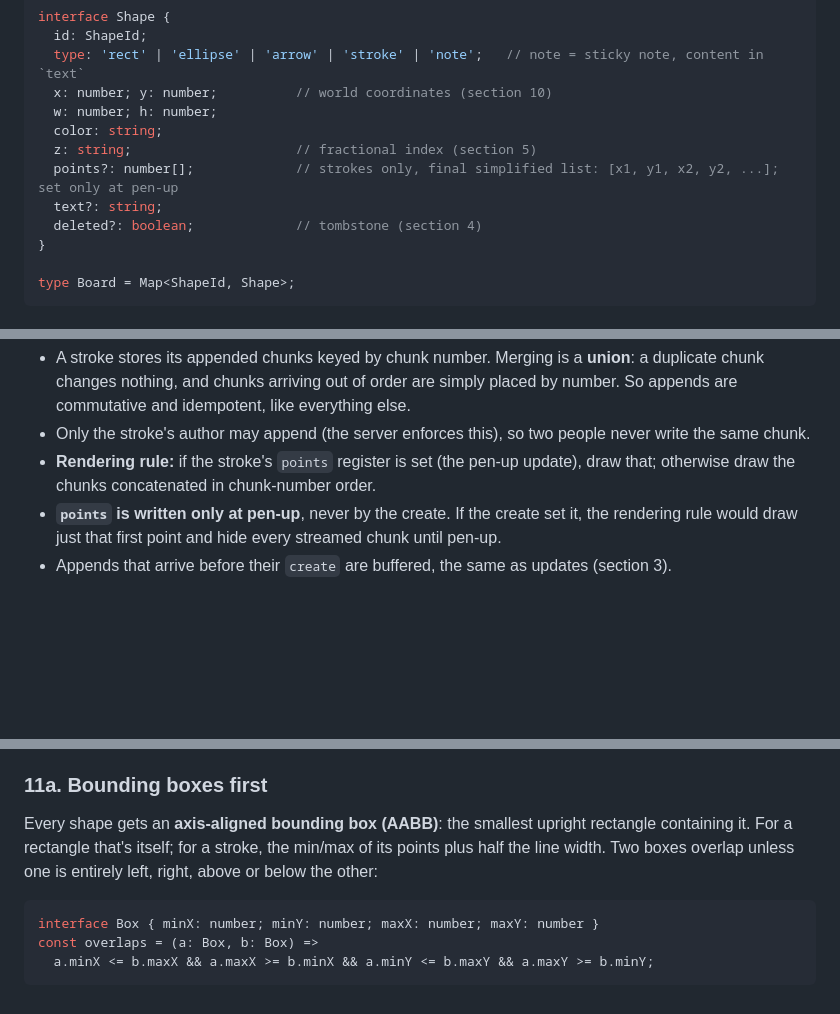
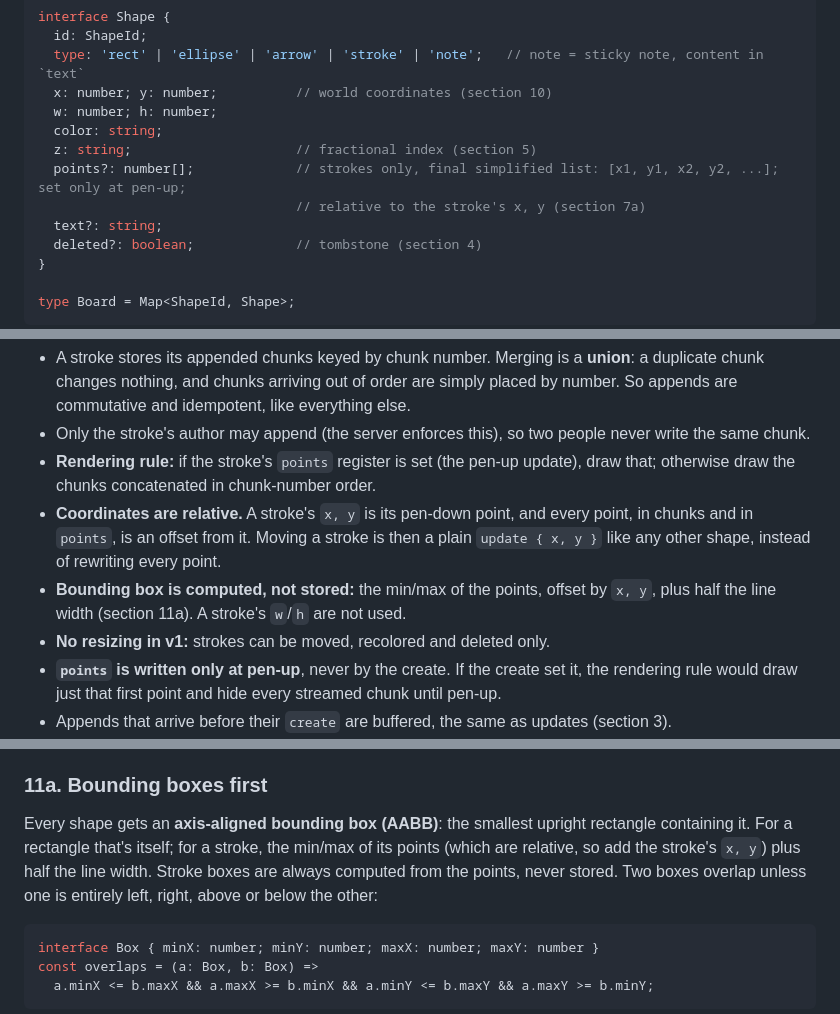
Before and after one commit to Octovia7/collab-whiteboard, a Markdown page: docs/algorithms.md, 3 parts joined by grey strips. GitHub-like rendering; blank space fills up the shorter version.

````diff
--- a/docs/algorithms.md
+++ b/docs/algorithms.md
@@ -39,7 +39,8 @@ interface Shape {
   w: number; h: number;
   color: string;
   z: string;                     // fractional index (section 5)
-  points?: number[];             // strokes only, final simplified list: [x1, y1, x2, y2, ...]; set only at pen-up
+  points?: number[];             // strokes only, final simplified list: [x1, y1, x2, y2, ...]; set only at pen-up;
+                                 // relative to the stroke's x, y (section 7a)
   text?: string;
   deleted?: boolean;             // tombstone (section 4)
 }
@@ -326,6 +327,9 @@ The browser fires `pointermove` about 60–120 times a second. Sending each poin
 - A stroke stores its appended chunks keyed by chunk number. Merging is a **union**: a duplicate chunk changes nothing, and chunks arriving out of order are simply placed by number. So appends are commutative and idempotent, like everything else.
 - Only the stroke's author may append (the server enforces this), so two people never write the same chunk.
 - **Rendering rule:** if the stroke's `points` register is set (the pen-up update), draw that; otherwise draw the chunks concatenated in chunk-number order.
+- **Coordinates are relative.** A stroke's `x, y` is its pen-down point, and every point, in chunks and in `points`, is an offset from it. Moving a stroke is then a plain `update { x, y }` like any other shape, instead of rewriting every point.
+- **Bounding box is computed, not stored:** the min/max of the points, offset by `x, y`, plus half the line width (section 11a). A stroke's `w`/`h` are not used.
+- **No resizing in v1:** strokes can be moved, recolored and deleted only.
 - **`points` is written only at pen-up**, never by the create. If the create set it, the rendering rule would draw just that first point and hide every streamed chunk until pen-up.
 - Appends that arrive before their `create` are buffered, the same as updates (section 3).
 - The convergence test includes random appends and the pen-up update.
@@ -577,7 +581,7 @@ A quadtree divides the board into squares so you only examine shapes near the sc
 
 ### 11a. Bounding boxes first
 
-Every shape gets an **axis-aligned bounding box (AABB)**: the smallest upright rectangle containing it. For a rectangle that's itself; for a stroke, the min/max of its points plus half the line width. Two boxes overlap unless one is entirely left, right, above or below the other:
+Every shape gets an **axis-aligned bounding box (AABB)**: the smallest upright rectangle containing it. For a rectangle that's itself; for a stroke, the min/max of its points (which are relative, so add the stroke's `x, y`) plus half the line width. Stroke boxes are always computed from the points, never stored. Two boxes overlap unless one is entirely left, right, above or below the other:
 
 ```ts
 interface Box { minX: number; minY: number; maxX: number; maxY: number }
````
Also changed, not shown: CLAUDE.md (+8 -0 lines), docs/system-design.md (+1 -1 lines).
